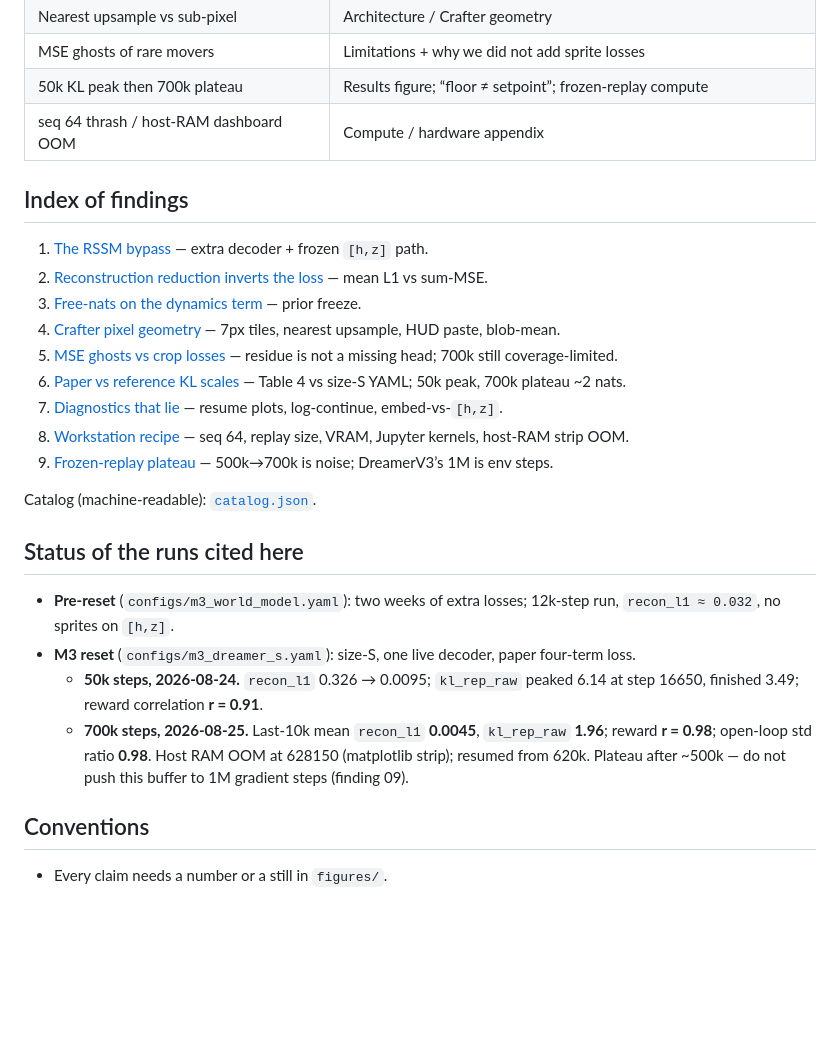
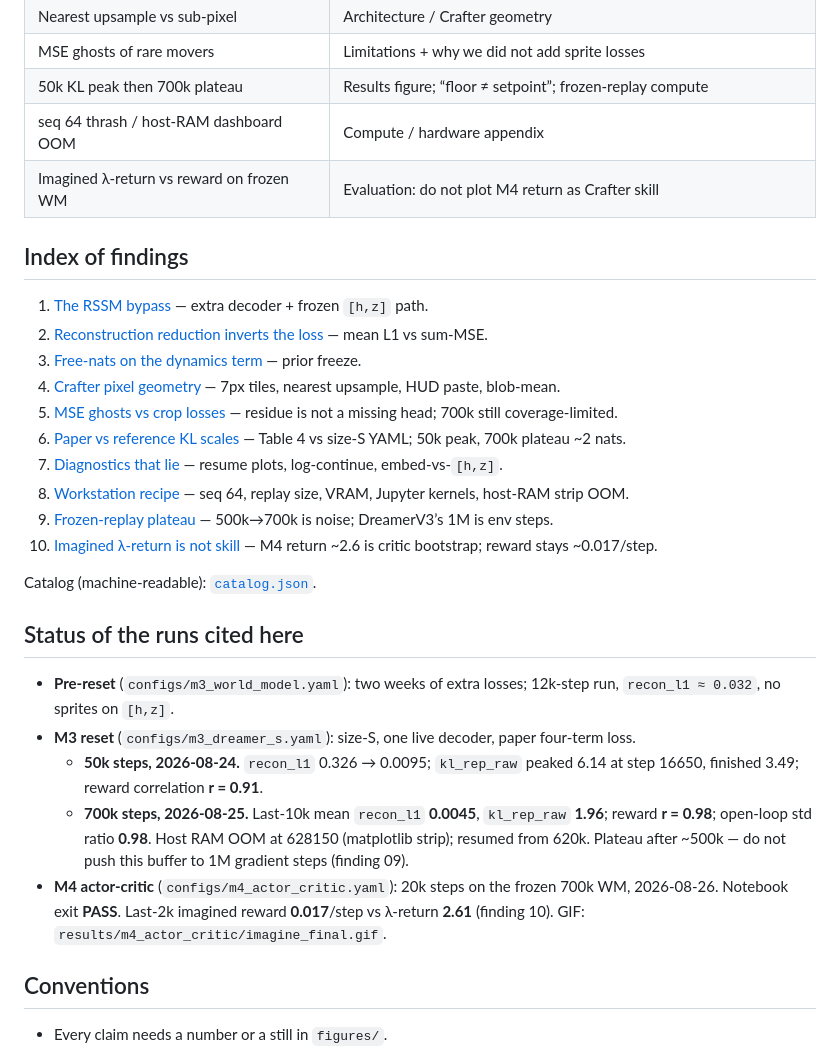
Before and after one commit to aarush-verma16/world-model, a Markdown page: research paper/README.md, the part around the change. Rendered like a GitHub page; blank space fills up the shorter version.

```diff
--- a/research paper/README.md
+++ b/research paper/README.md
@@ -28,6 +28,7 @@ Open [`index.html`](index.html) in a browser for the interactive hub (filterable
 | MSE ghosts of rare movers | Limitations + why we did not add sprite losses |
 | 50k KL peak then 700k plateau | Results figure; “floor ≠ setpoint”; frozen-replay compute |
 | seq 64 thrash / host-RAM dashboard OOM | Compute / hardware appendix |
+| Imagined λ-return vs reward on frozen WM | Evaluation: do not plot M4 return as Crafter skill |
 
 ## Index of findings
 
@@ -40,6 +41,7 @@ Open [`index.html`](index.html) in a browser for the interactive hub (filterable
 7. [Diagnostics that lie](findings/07-lying-diagnostics.md) — resume plots, log-continue, embed-vs-`[h,z]`.
 8. [Workstation recipe](findings/08-workstation-recipe.md) — seq 64, replay size, VRAM, Jupyter kernels, host-RAM strip OOM.
 9. [Frozen-replay plateau](findings/09-frozen-replay-plateau.md) — 500k→700k is noise; DreamerV3’s 1M is env steps.
+10. [Imagined λ-return is not skill](findings/10-imagined-return-not-skill.md) — M4 return ~2.6 is critic bootstrap; reward stays ~0.017/step.
 
 Catalog (machine-readable): [`catalog.json`](catalog.json).
 
@@ -49,6 +51,7 @@ Catalog (machine-readable): [`catalog.json`](catalog.json).
 - **M3 reset** (`configs/m3_dreamer_s.yaml`): size-S, one live decoder, paper four-term loss.
   - **50k steps, 2026-08-24.** `recon_l1` 0.326 → 0.0095; `kl_rep_raw` peaked 6.14 at step 16650, finished 3.49; reward correlation **r = 0.91**.
   - **700k steps, 2026-08-25.** Last-10k mean `recon_l1` **0.0045**, `kl_rep_raw` **1.96**; reward **r = 0.98**; open-loop std ratio **0.98**. Host RAM OOM at 628150 (matplotlib strip); resumed from 620k. Plateau after ~500k — do not push this buffer to 1M gradient steps (finding 09).
+- **M4 actor-critic** (`configs/m4_actor_critic.yaml`): 20k steps on the frozen 700k WM, 2026-08-26. Notebook exit **PASS**. Last-2k imagined reward **0.017**/step vs λ-return **2.61** (finding 10). GIF: `results/m4_actor_critic/imagine_final.gif`.
 
 ## Conventions
 
```
Also changed, not shown: docs/experiments.md (+7 -3 lines), research paper/findings/10-imagined-return-not-skill.md (added, +58 -0 lines), research paper/figures/m4_imagine_final.png (added), research paper/figures/m4_imagine_step_18000.png (added), research paper/figures/m4_imagine_step_200.png (added), research paper/figures/m4_return_vs_reward.png (added), 5 other files.
